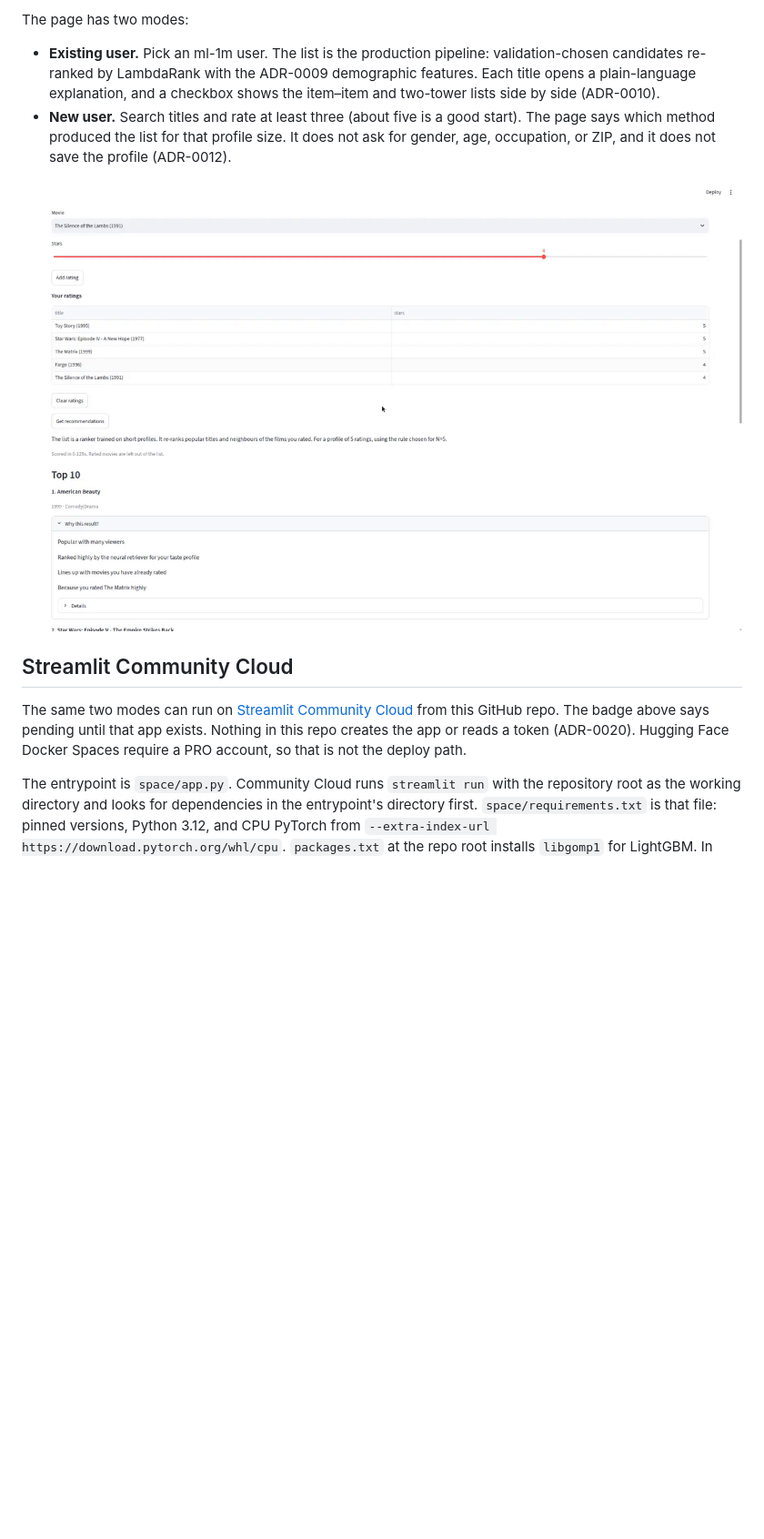
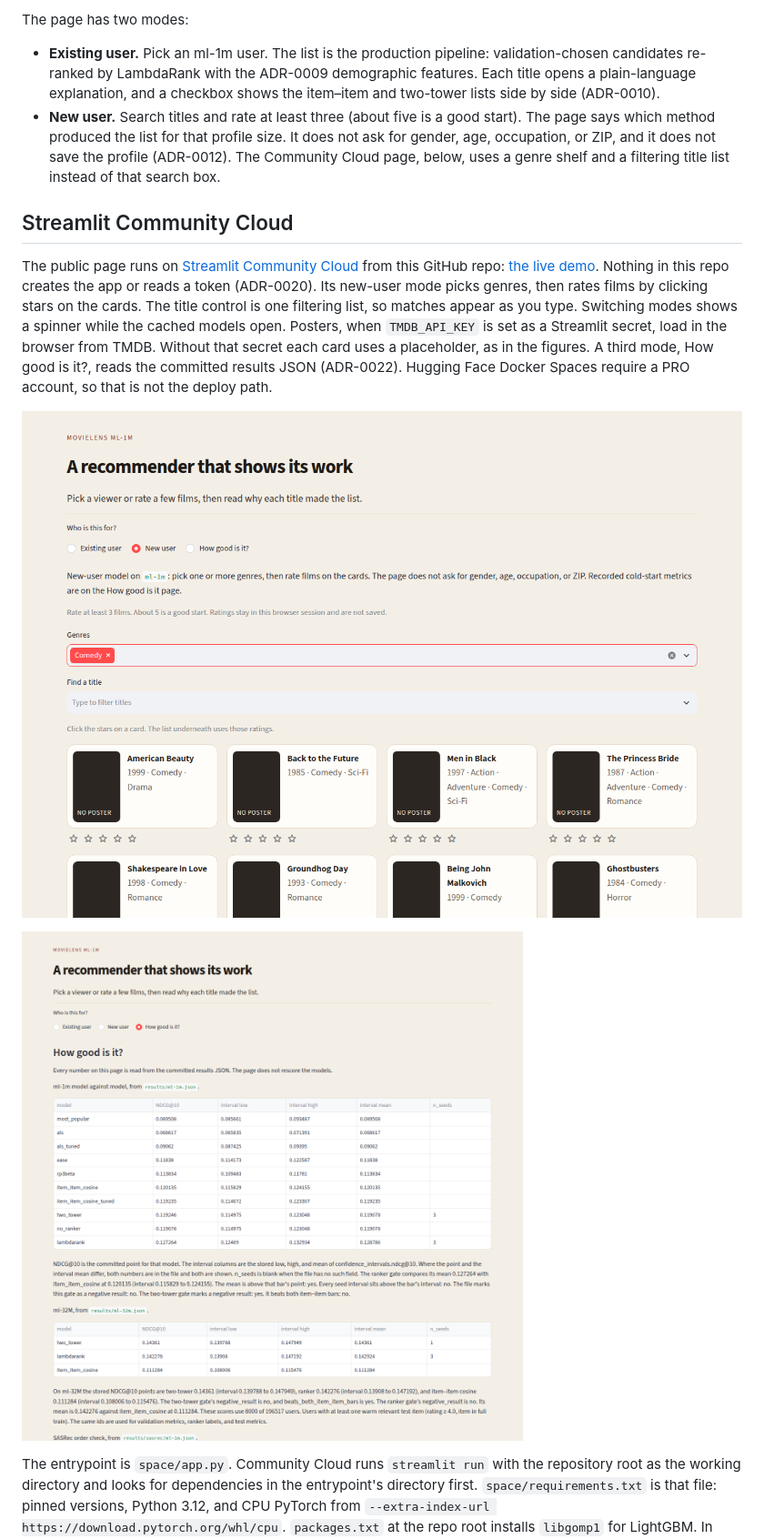
Before and after one commit to NikosMav/movielens-recommender, a Markdown page: README.md, the part around one of its changes. Shown at 91% size. Rendered like a GitHub page; pictures changed too: docs/demo/streamlit-new-user.png, docs/demo/streamlit-quality.png (added); blank space fills up the shorter version.

```diff
--- a/README.md
+++ b/README.md
@@ -64,13 +66,15 @@ streamlit run app/streamlit_app.py
 The page has two modes:
 
 - **Existing user.** Pick an ml-1m user. The list is the production pipeline: validation-chosen candidates re-ranked by LambdaRank with the ADR-0009 demographic features. Each title opens a plain-language explanation, and a checkbox shows the item–item and two-tower lists side by side (ADR-0010).
-- **New user.** Search titles and rate at least three (about five is a good start). The page says which method produced the list for that profile size. It does not ask for gender, age, occupation, or ZIP, and it does not save the profile (ADR-0012).
-
-![New user: about five ratings and an open explanation](docs/demo/streamlit-new-user.png)
+- **New user.** Search titles and rate at least three (about five is a good start). The page says which method produced the list for that profile size. It does not ask for gender, age, occupation, or ZIP, and it does not save the profile (ADR-0012). The Community Cloud page, below, uses a genre shelf and a filtering title list instead of that search box.
 
 ## Streamlit Community Cloud
 
-The same two modes can run on [Streamlit Community Cloud](https://share.streamlit.io/) from this GitHub repo. The badge above says pending until that app exists. Nothing in this repo creates the app or reads a token (ADR-0020). Hugging Face Docker Spaces require a PRO account, so that is not the deploy path.
+The public page runs on [Streamlit Community Cloud](https://share.streamlit.io/) from this GitHub repo: [the live demo](https://nikosmav-movielens-recommender.streamlit.app/). Nothing in this repo creates the app or reads a token (ADR-0020). Its new-user mode picks genres, then rates films by clicking stars on the cards. The title control is one filtering list, so matches appear as you type. Switching modes shows a spinner while the cached models open. Posters, when `TMDB_API_KEY` is set as a Streamlit secret, load in the browser from TMDB. Without that secret each card uses a placeholder, as in the figures. A third mode, How good is it?, reads the committed results JSON (ADR-0022). Hugging Face Docker Spaces require a PRO account, so that is not the deploy path.
+
+![Live page, new user: a Comedy shelf with stars on each card](docs/demo/streamlit-new-user.png)
+
+![Live page, How good is it: NDCG@10 copied from the committed results JSON](docs/demo/streamlit-quality.png)
 
 The entrypoint is `space/app.py`. Community Cloud runs `streamlit run` with the repository root as the working directory and looks for dependencies in the entrypoint's directory first. `space/requirements.txt` is that file: pinned versions, Python 3.12, and CPU PyTorch from `--extra-index-url https://download.pytorch.org/whl/cpu`. `packages.txt` at the repo root installs `libgomp1` for LightGBM. In Advanced settings, select Python 3.12.
 
```
Also changed, not shown: other parts of README.md (+4 -2 lines), docs/adr/0022-streamlit-demo-posters.md (added, +84 -0 lines), space/README.md (+6 -2 lines), docs/demo/streamlit.png, 10 other files.
